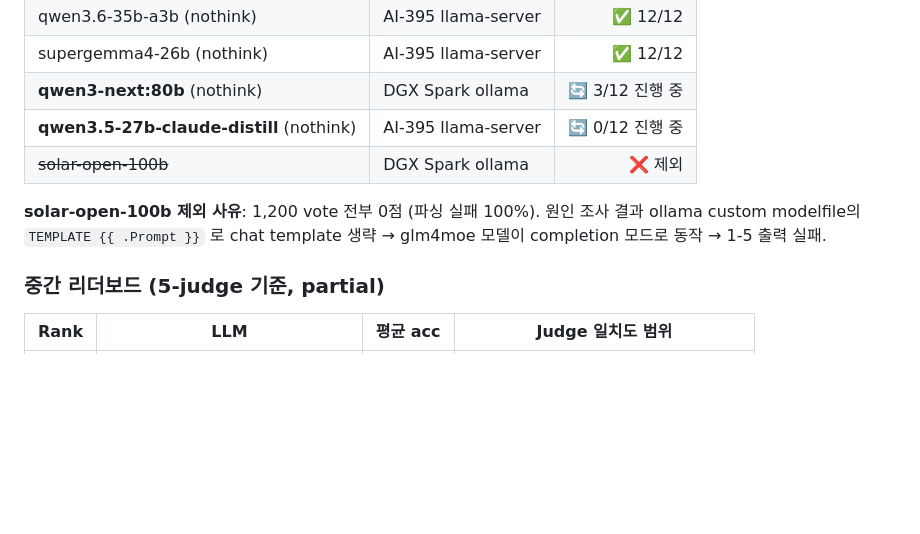
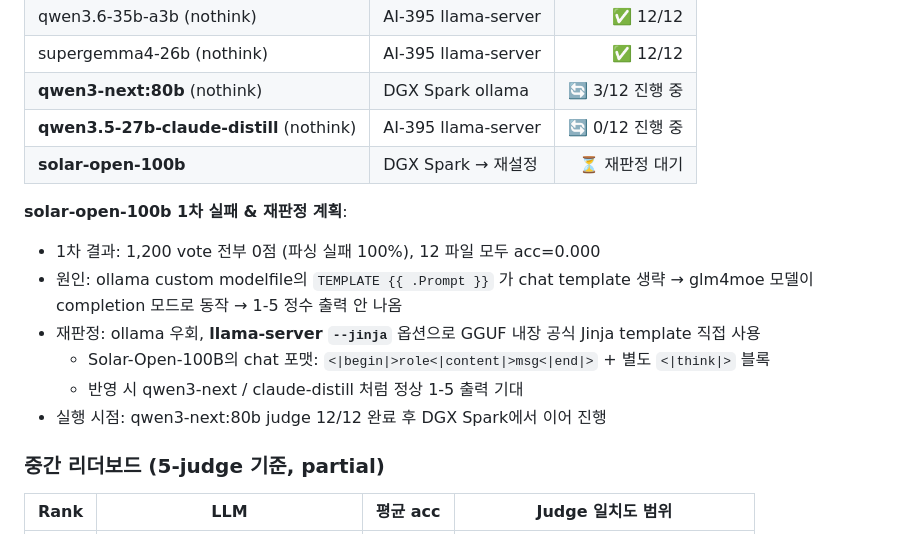
Before and after one commit to BAEM1N/RAG-Evaluation, a Markdown page: RESULTS.md, the part around the change. Rendered like a GitHub page; blank space fills up the shorter version.

Commit message:
solar-open-100b judge 재판정 계획 명시 (제외 → 대기)
1차 판정이 ollama custom modelfile의 빈 chat template(`TEMPLATE {{ .Prompt }}`)
로 인해 100% 파싱 실패했음을 확인.

재판정은 ollama를 우회하고 llama-server `--jinja` 옵션으로 GGUF에 내장된
공식 Jinja chat template(`<|begin|>role<|content|>msg<|end|>` 포맷)을 직접
사용해 정상 1-5 출력을 받을 계획이며, qwen3-next:80b judge 12/12 완료 후
DGX Spark에서 이어 진행한다.

🤖 Generated with [Claude Code](https://claude.com/claude-code)

Co-Authored-By: Claude Opus 4.7 (1M context) <noreply@anthropic.com>

```diff
--- a/RESULTS.md
+++ b/RESULTS.md
@@ -126,9 +126,15 @@
 | supergemma4-26b (nothink) | AI-395 llama-server | ✅ 12/12 |
 | **qwen3-next:80b** (nothink) | DGX Spark ollama | 🔄 3/12 진행 중 |
 | **qwen3.5-27b-claude-distill** (nothink) | AI-395 llama-server | 🔄 0/12 진행 중 |
-| ~~solar-open-100b~~ | DGX Spark ollama | ❌ 제외 |
+| **solar-open-100b** | DGX Spark → 재설정 | ⏳ 재판정 대기 |
 
-**solar-open-100b 제외 사유**: 1,200 vote 전부 0점 (파싱 실패 100%). 원인 조사 결과 ollama custom modelfile의 `TEMPLATE {{ .Prompt }}` 로 chat template 생략 → glm4moe 모델이 completion 모드로 동작 → 1-5 출력 실패.
+**solar-open-100b 1차 실패 & 재판정 계획**:
+- 1차 결과: 1,200 vote 전부 0점 (파싱 실패 100%), 12 파일 모두 acc=0.000
+- 원인: ollama custom modelfile의 `TEMPLATE {{ .Prompt }}` 가 chat template 생략 → glm4moe 모델이 completion 모드로 동작 → 1-5 정수 출력 안 나옴
+- 재판정: ollama 우회, **llama-server `--jinja`** 옵션으로 GGUF 내장 공식 Jinja template 직접 사용
+  - Solar-Open-100B의 chat 포맷: `<|begin|>role<|content|>msg<|end|>` + 별도 `<|think|>` 블록
+  - 반영 시 qwen3-next / claude-distill 처럼 정상 1-5 출력 기대
+- 실행 시점: qwen3-next:80b judge 12/12 완료 후 DGX Spark에서 이어 진행
 
 ### 중간 리더보드 (5-judge 기준, partial)
 
```
Also changed, not shown: README.md (+2 -2 lines).
